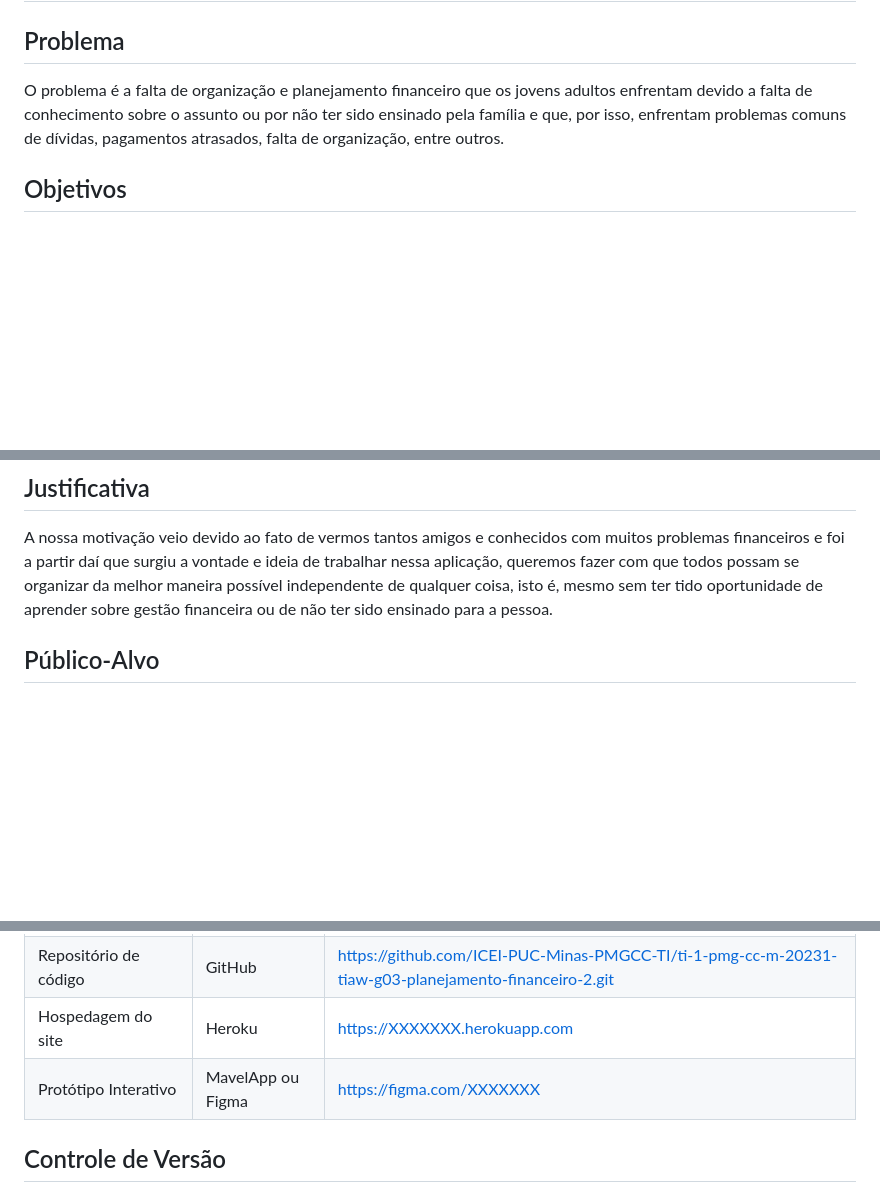
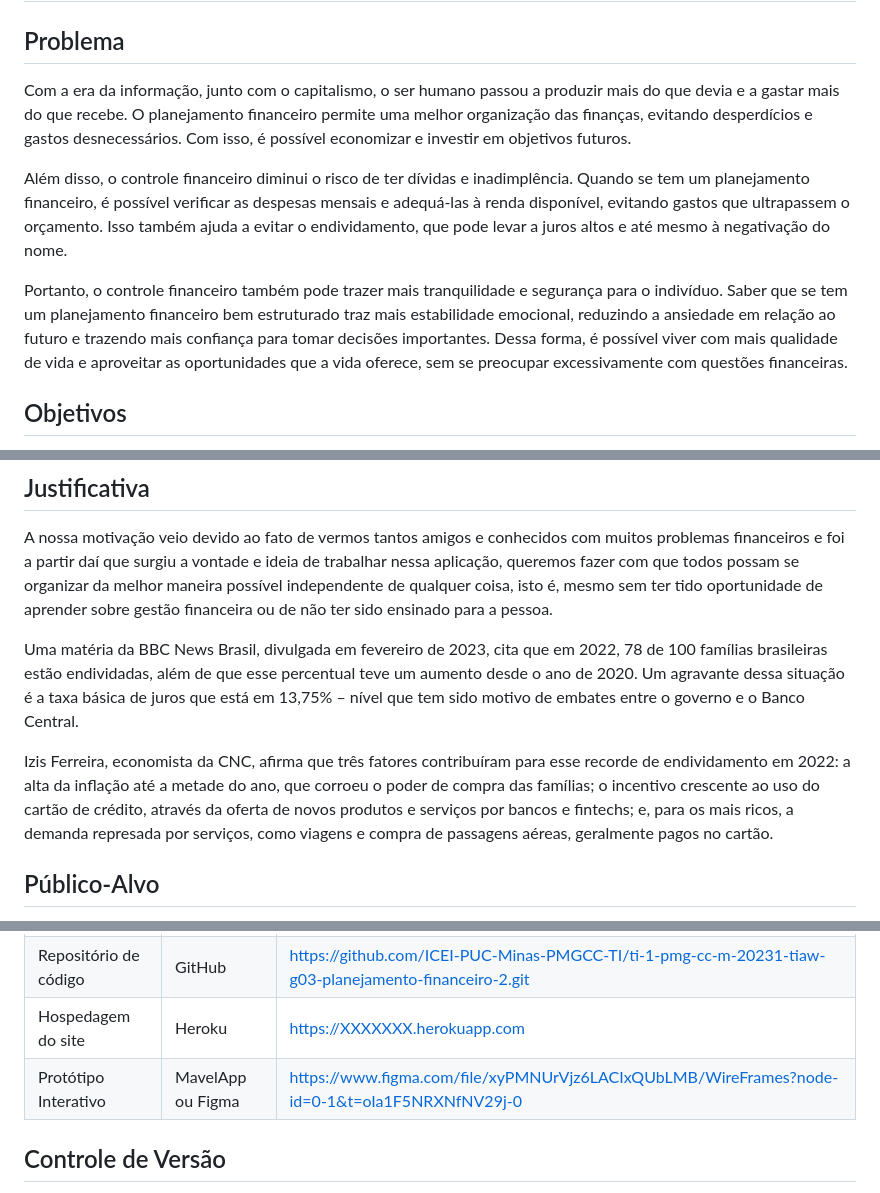
Before and after one commit to ICEI-PUC-Minas-PMGCC-TI/ti-1-pmg-cc-m-20231-tiaw-g03-planejamento-financeiro-2, a Markdown page: docs/relatorio/Relatório Técnico.md, 3 parts joined by grey strips. GitHub-like rendering; blank space fills up the shorter version.

Commit message:
Update de Relatório

```diff
--- a/docs/relatorio/Relatório Técnico.md
+++ b/docs/relatorio/Relatório Técnico.md
@@ -50,10 +50,12 @@ Vinícius Miranda de Araújo e Yago Almeida
 
 ## Problema
 
-O problema é a falta de organização e planejamento financeiro que os jovens adultos enfrentam
-devido a falta de conhecimento sobre o assunto ou por não ter sido ensinado pela família e que,
-por isso, enfrentam problemas comuns de dívidas, pagamentos atrasados, falta de organização,
-entre outros.
+Com a era da informação, junto com o capitalismo, o ser humano passou a produzir mais do que devia e a gastar mais do que recebe. O planejamento financeiro permite uma melhor organização das finanças, evitando desperdícios e gastos desnecessários. Com isso, é possível economizar e investir em objetivos futuros.
+
+Além disso, o controle financeiro diminui o risco de ter dívidas e inadimplência. Quando se tem um planejamento financeiro, é possível verificar as despesas mensais e adequá-las à renda disponível, evitando gastos que ultrapassem o orçamento. Isso também ajuda a evitar o endividamento, que pode levar a juros altos e até mesmo à negativação do nome.
+
+Portanto, o controle financeiro também pode trazer mais tranquilidade e segurança para o indivíduo. Saber que se tem um planejamento financeiro bem estruturado traz mais estabilidade emocional, reduzindo a ansiedade em relação ao futuro e trazendo mais confiança para tomar decisões importantes. Dessa forma, é possível viver com mais qualidade de vida e aproveitar as oportunidades que a vida oferece, sem se preocupar excessivamente com questões financeiras.
+
 
 ## Objetivos
 
@@ -62,6 +64,11 @@ O objetivo do nosso projeto é desenvolver um site em que a pessoa coloque seus
 ## Justificativa
 
 A nossa motivação veio devido ao fato de vermos tantos amigos e conhecidos com muitos problemas financeiros e foi a partir daí que surgiu a vontade e ideia de trabalhar nessa aplicação, queremos fazer com que todos possam se organizar da melhor maneira possível independente de qualquer coisa, isto é, mesmo sem ter tido oportunidade de aprender sobre gestão financeira ou de não ter sido ensinado para a pessoa.
+
+Uma matéria da BBC News Brasil, divulgada em fevereiro de 2023, cita que em 2022, 78 de 100 famílias brasileiras estão endividadas, além de que esse percentual teve um aumento desde o ano de 2020. Um agravante dessa situação é a taxa básica de juros que está em 13,75% – nível que tem sido motivo de embates entre o governo e o Banco Central.
+
+Izis Ferreira, economista da CNC, afirma que três fatores contribuíram para esse recorde de endividamento em 2022: a alta da inflação até a metade do ano, que corroeu o poder de compra das famílias; o incentivo crescente ao uso do cartão de crédito, através da oferta de novos produtos e serviços por bancos e fintechs; e, para os mais ricos, a demanda represada por serviços, como viagens e compra de passagens aéreas, geralmente pagos no cartão.
+
 
 ## Público-Alvo
 
@@ -211,7 +218,7 @@ Além disso, em relação as ferramentas, utilizamos as ferramentas sugeridas pe
 |Processo de Design Thinkgin  | Miro |  https://miro.com/app/board/uXjVMYJ6j-0=/ |
 |Repositório de código | GitHub | https://github.com/ICEI-PUC-Minas-PMGCC-TI/ti-1-pmg-cc-m-20231-tiaw-g03-planejamento-financeiro-2.git |
 |Hospedagem do site | Heroku |  https://XXXXXXX.herokuapp.com |
-|Protótipo Interativo | MavelApp ou Figma | https://figma.com/XXXXXXX |
+|Protótipo Interativo | MavelApp ou Figma | https://www.figma.com/file/xyPMNUrVjz6LACIxQUbLMB/WireFrames?node-id=0-1&t=oIa1F5NRXNfNV29j-0 |
 
 ## Controle de Versão
 
```
Also changed, not shown: other parts of docs/relatorio/Relatório Técnico.md (+1 -0 lines).
